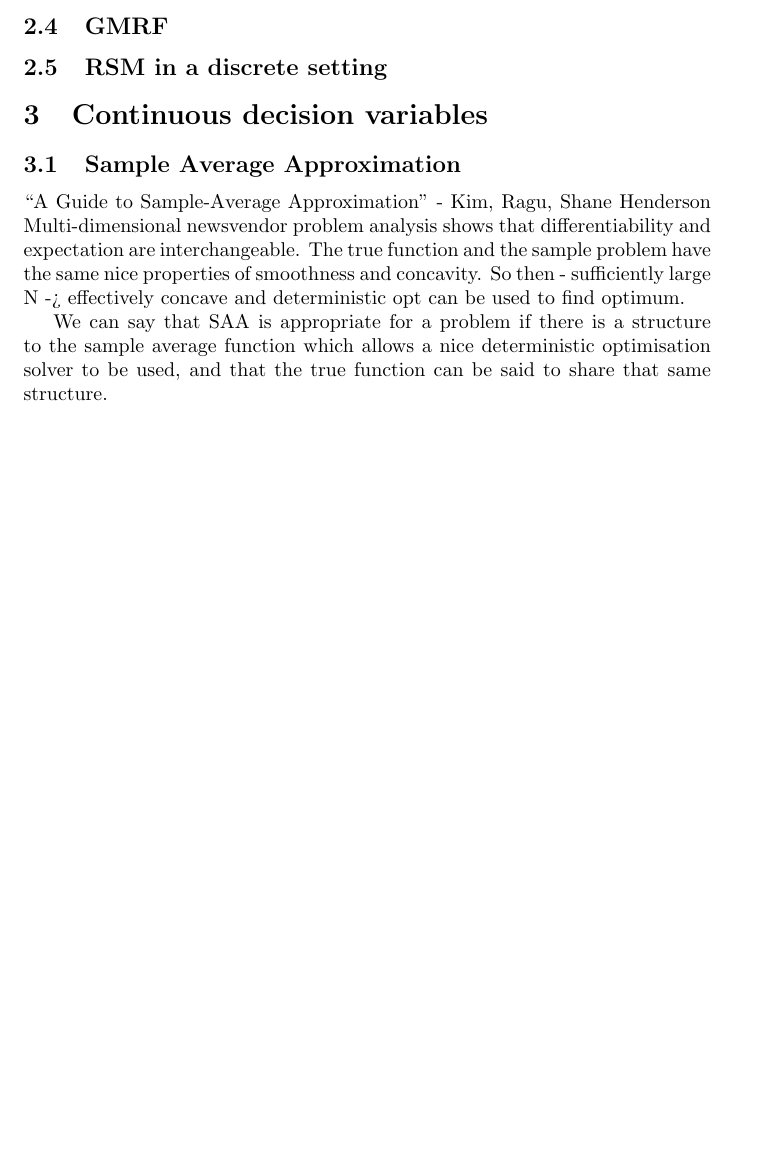
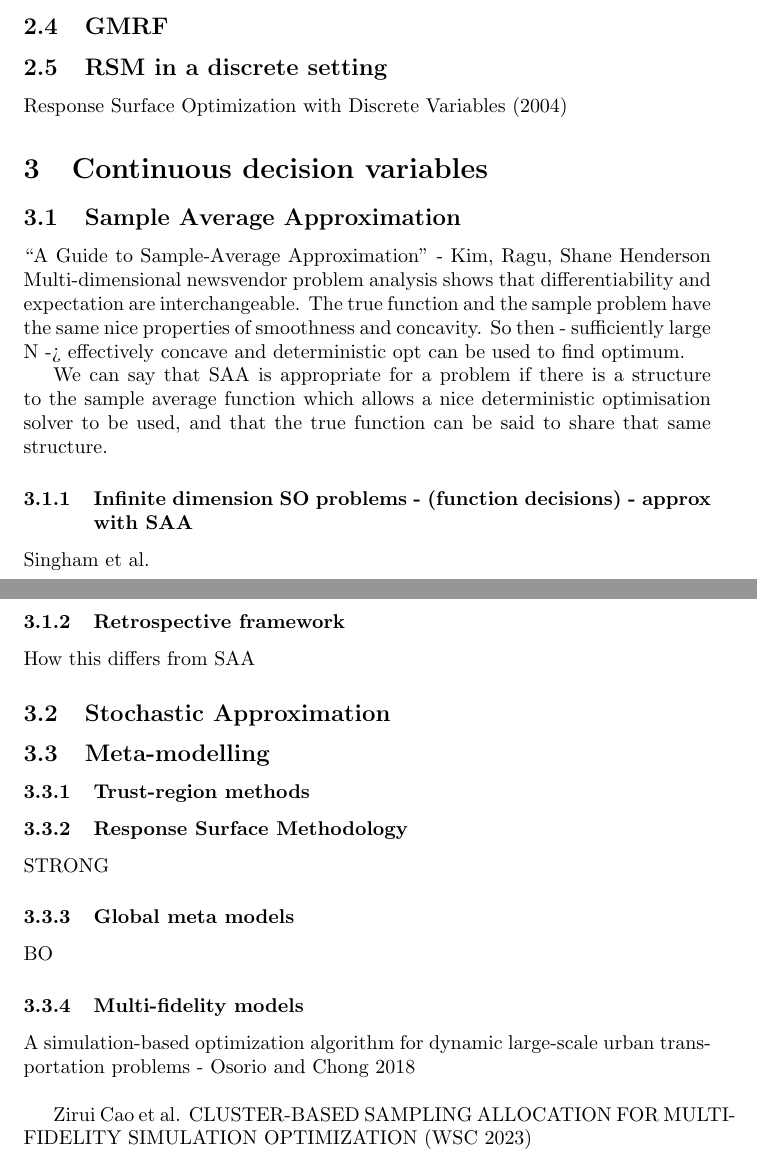
Before and after one commit to grahamburgess3/homeless_services, a LaTeX document (notes/2024-02-06-SO-Methods/SO-Methods.tex): part of page 5 of 5 before the commit and two parts of pages 5 and 6 of 6 after it, the two joined at a grey line, cut so that both start at the same text, the shorter picture padded with empty space. Compiled offline with pdfLaTeX.

Commit message:
old notebooks tidy

```diff
--- a/notes/2024-02-06-SO-Methods/SO-Methods.tex
+++ b/notes/2024-02-06-SO-Methods/SO-Methods.tex
@@ -93,6 +95,8 @@ If the algorithm gets stuck in the wrong area (due to simulation noise) because
 
 \subsection{RSM in a discrete setting}
 
+Response Surface Optimization with Discrete Variables (2004)
+
 \section{Continuous decision variables}
 
 \subsection{Sample Average Approximation}
@@ -102,4 +106,32 @@ Multi-dimensional newsvendor problem analysis shows that differentiability and e
 
 We can say that SAA is appropriate for a problem if there is a structure to the sample average function which allows a nice deterministic optimisation solver to be used, and that the true function can be said to share that same structure.
 
+\subsubsection{Infinite dimension SO problems - (function decisions) - approx with SAA}
+
+Singham et al.
+
+\subsubsection{Retrospective framework}
+
+How this differs from SAA
+
+\subsection{Stochastic Approximation}
+
+\subsection{Meta-modelling}
+
+\subsubsection{Trust-region methods}
+
+\subsubsection{Response Surface Methodology}
+
+STRONG
+
+\subsubsection{Global meta models}
+
+BO
+
+\subsubsection{Multi-fidelity models}
+
+A simulation-based optimization algorithm for dynamic large-scale urban transportation problems - Osorio and Chong 2018 \newline
+
+Zirui Cao et al. CLUSTER-BASED SAMPLING ALLOCATION FOR MULTI-FIDELITY SIMULATION OPTIMIZATION (WSC 2023)
+
 \end{document}
```
Also changed, not shown: notes/2024-02-06-SO-Methods/SO-Methods.pdf, notes/2024-02-06-SO-Methods/SO-Methods.tex (2 more changed lines), 5 other files.
